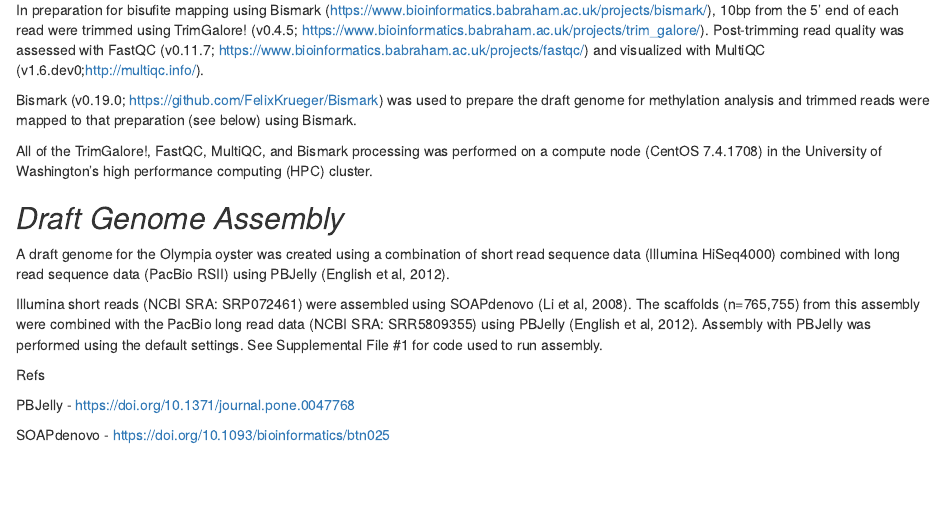
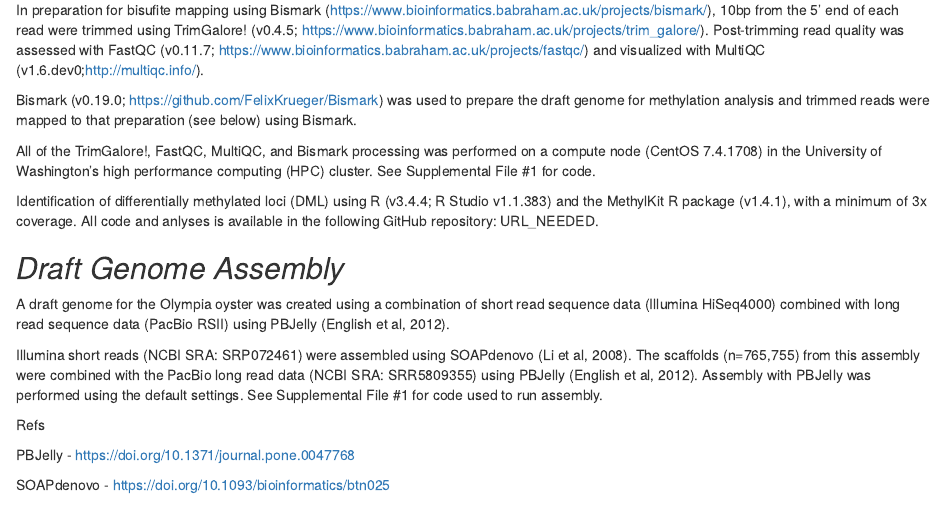
Before and after one commit to sr320/paper-oly-wgbs, an R Markdown document (submission/Narrative.Rmd): the page in a window 1100 px wide, from 850 px down. Rendered offline with R 4.5, knitr and Pandoc, with nearby package versions.

Commit message:
Add methylkit info. Add code statement.

```diff
--- a/submission/Narrative.Rmd
+++ b/submission/Narrative.Rmd
@@ -39,9 +39,9 @@ In preparation for bisufite mapping using Bismark (https://www.bioinformatics.ba
 
 Bismark (v0.19.0; https://github.com/FelixKrueger/Bismark) was used to prepare the draft genome for methylation analysis and trimmed reads were mapped to that preparation (see below) using Bismark.
 
-All of the TrimGalore!, FastQC, MultiQC, and Bismark processing was performed on a compute node (CentOS 7.4.1708) in the University of Washington's high performance computing (HPC) cluster.
+All of the TrimGalore!, FastQC, MultiQC, and Bismark processing was performed on a compute node (CentOS 7.4.1708) in the University of Washington's high performance computing (HPC) cluster. See Supplemental File #1 for code.
 
-
+Identification of differentially methylated loci (DML) using R (v3.4.4; R Studio v1.1.383) and the MethylKit R package (v1.4.1), with a minimum of 3x coverage. All code and anlyses is available in the following GitHub repository: URL_NEEDED.
 
 
 ## _Draft Genome Assembly_
```
